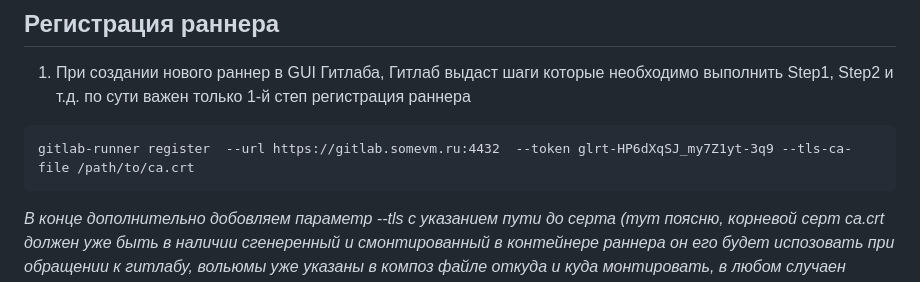
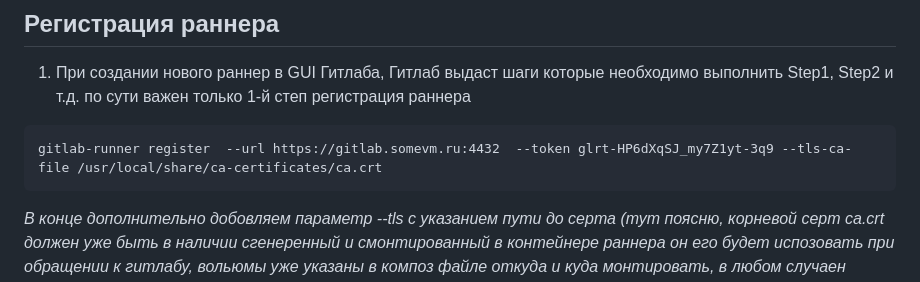
Before and after one commit to arklucis/CI-CD, a Markdown page: Gitlab/README.md, the part around the change. GitHub-like rendering.

````diff
--- a/Gitlab/README.md
+++ b/Gitlab/README.md
@@ -31,7 +31,7 @@ docker images                           - Проверяем должны быт
 ## Регистрация раннера
 1. При создании нового раннер в GUI Гитлаба, Гитлаб выдаст шаги которые необходимо выполнить Step1, Step2 и т.д. по сути важен только 1-й степ регистрация раннера
 ```
-gitlab-runner register  --url https://gitlab.somevm.ru:4432  --token glrt-HP6dXqSJ_my7Z1yt-3q9 --tls-ca-file /path/to/ca.crt
+gitlab-runner register  --url https://gitlab.somevm.ru:4432  --token glrt-HP6dXqSJ_my7Z1yt-3q9 --tls-ca-file /usr/local/share/ca-certificates/ca.crt
 ```
 *В конце дополнительно добовляем параметр --tls с указанием пути до серта (тут поясню, корневой серт ca.crt должен уже быть в наличии сгенеренный и смонтированный в контейнере раннера он его будет испозовать при обращении к гитлабу, вольюмы уже указаны в композ файле откуда и куда монтировать, в любом случаен можете проверить смонтировался ли корневой серт в контейнере по пути который указан в композ файле), на случай если общение раннера с гитлабом будет через https, если по http то не нужно передавать параметр tls*
 Даллее указываем все необходимые параметры при регистрации: URl гитлаба, имя раннера, среда выполнения пайплайна - docker, и образ указываем тот который скачали ubuntu:latest
````
